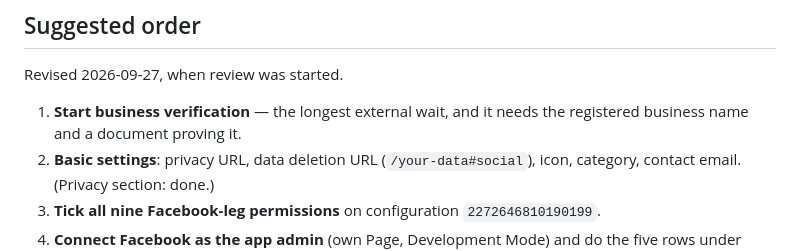
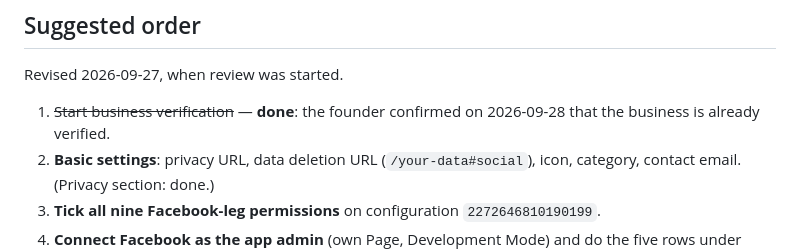
Before and after one commit to iliosintelligence-dotcom/synapse-platform, a Markdown page: docs/platform-review-pack.md, the part around the change. Rendered like a GitHub page.

Commit message:
Review pack: business verification is done
Co-Authored-By: Claude Opus 5.5 <noreply@anthropic.com>

```diff
--- a/docs/platform-review-pack.md
+++ b/docs/platform-review-pack.md
@@ -269,8 +269,8 @@ region and cross-border notice, privacy contact).
 
 Revised 2026-09-27, when review was started.
 
-1. **Start business verification** — the longest external wait, and it needs
-   the registered business name and a document proving it.
+1. ~~Start business verification~~ — **done**: the founder confirmed on
+   2026-09-28 that the business is already verified.
 2. **Basic settings**: privacy URL, data deletion URL (`/your-data#social`),
    icon, category, contact email. (Privacy section: done.)
 3. **Tick all nine Facebook-leg permissions** on configuration
```
